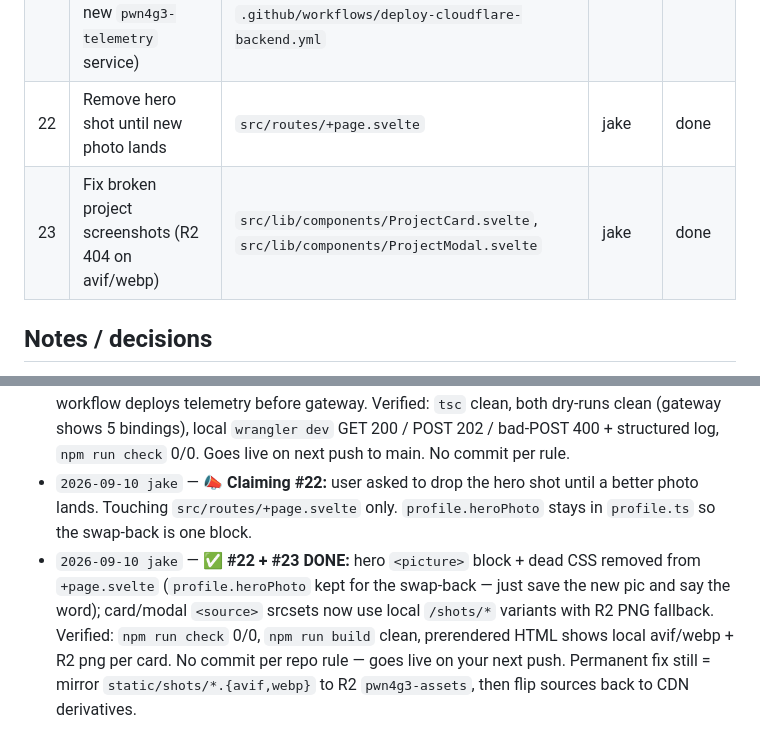
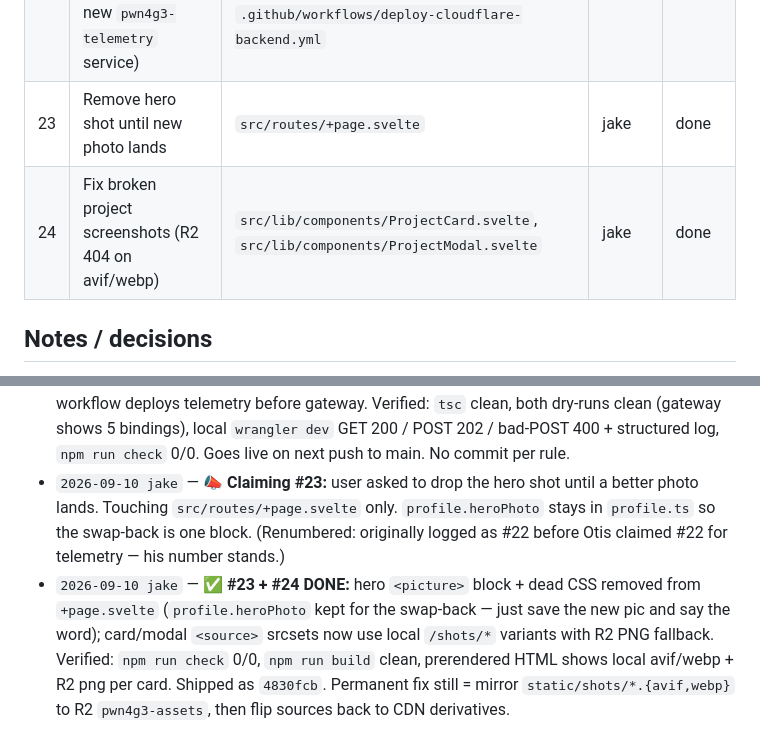
Before and after one commit to geekhaus314/pwnhaus, a Markdown page: TASKS.md, 2 parts joined by grey strips. Drawn GitHub-style.

Commit message:
docs: renumber jake tasks to #23-24, telemetry keeps #22

```diff
--- a/TASKS.md
+++ b/TASKS.md
@@ -54,8 +54,8 @@ Two opencode agents are working on this repo in parallel. **Read this file first
 | 20 | Silence stale Vercel project auto-builds (Cloudflare-only repo) | `vercel.json` (new, `ignoreCommand: exit 0`) | Otis | done |
 | 21 | Rename all 5 workers `pwn4ge*` → `pwn4g3*` (+ URLs, CSP, docs) | `workers/*/wrangler.jsonc`, `workers/*/src/index.ts`, `src/lib/config.ts`, `src/lib/components/Signal.svelte`, `src/app.html`, `_headers`, `src/routes/+page.svelte`, `workers/r2-cors.json`, `README.md`, `AGENTS.md` | Otis | done |
 | 22 | Telemetry ingestion HTTP endpoint (`POST /api/telemetry` via gateway → new `pwn4g3-telemetry` service) | `workers/telemetry/src/index.ts`, `workers/telemetry/wrangler.jsonc`, `workers/gateway/wrangler.jsonc`, `workers/gateway/src/index.ts`, `.github/workflows/deploy-cloudflare-backend.yml` | Otis | done |
-| 22 | Remove hero shot until new photo lands | `src/routes/+page.svelte` | jake | done |
-| 23 | Fix broken project screenshots (R2 404 on avif/webp) | `src/lib/components/ProjectCard.svelte`, `src/lib/components/ProjectModal.svelte` | jake | done |
+| 23 | Remove hero shot until new photo lands | `src/routes/+page.svelte` | jake | done |
+| 24 | Fix broken project screenshots (R2 404 on avif/webp) | `src/lib/components/ProjectCard.svelte`, `src/lib/components/ProjectModal.svelte` | jake | done |
 ## Notes / decisions
 
 - Booking emails go to `geekhaus314@proton.me` via Resend. Env vars needed on Cloudflare Pages: `RESEND_API_KEY`, `BOOKING_EMAIL`.
@@ -92,5 +92,5 @@ Two opencode agents are working on this repo in parallel. **Read this file first
 - `2026-09-10 Otis` — ✅ **#21 DONE:** all 5 workers renamed, shipped as `c6051aa`, both workflows green — new `pwn4g3*` services live, frontend on new `pwn4g3.geekhaus314.workers.dev` origin. Dashboard todo: delete the 5 old `pwn4ge*` workers + stale Vercel project + disable CF duplicate auto-builds.
 - `2026-09-10 Otis` — 📣 **#22 (claim):** new telemetry ingestion URL `POST /api/telemetry` — new internal service `pwn4g3-telemetry` behind gateway. Claiming `workers/telemetry/**`, gateway binding+route, backend workflow. `git status` clean.
 - `2026-09-10 Otis` — ✅ **#22 DONE (code, not yet deployed):** stateless accept-and-log service (202 + id, 30/min/IP POST, 64KB cap, envelope validation), gateway binding+route+root listing, workflow deploys telemetry before gateway. Verified: `tsc` clean, both dry-runs clean (gateway shows 5 bindings), local `wrangler dev` GET 200 / POST 202 / bad-POST 400 + structured log, `npm run check` 0/0. Goes live on next push to main. No commit per rule.
-- `2026-09-10 jake` — 📣 **Claiming #22:** user asked to drop the hero shot until a better photo lands. Touching `src/routes/+page.svelte` only. `profile.heroPhoto` stays in `profile.ts` so the swap-back is one block.
-- `2026-09-10 jake` — ✅ **#22 + #23 DONE:** hero `<picture>` block + dead CSS removed from `+page.svelte` (`profile.heroPhoto` kept for the swap-back — just save the new pic and say the word); card/modal `<source>` srcsets now use local `/shots/*` variants with R2 PNG fallback. Verified: `npm run check` 0/0, `npm run build` clean, prerendered HTML shows local avif/webp + R2 png per card. No commit per repo rule — goes live on your next push. Permanent fix still = mirror `static/shots/*.{avif,webp}` to R2 `pwn4g3-assets`, then flip sources back to CDN derivatives.
+- `2026-09-10 jake` — 📣 **Claiming #23:** user asked to drop the hero shot until a better photo lands. Touching `src/routes/+page.svelte` only. `profile.heroPhoto` stays in `profile.ts` so the swap-back is one block. (Renumbered: originally logged as #22 before Otis claimed #22 for telemetry — his number stands.)
+- `2026-09-10 jake` — ✅ **#23 + #24 DONE:** hero `<picture>` block + dead CSS removed from `+page.svelte` (`profile.heroPhoto` kept for the swap-back — just save the new pic and say the word); card/modal `<source>` srcsets now use local `/shots/*` variants with R2 PNG fallback. Verified: `npm run check` 0/0, `npm run build` clean, prerendered HTML shows local avif/webp + R2 png per card. Shipped as `4830fcb`. Permanent fix still = mirror `static/shots/*.{avif,webp}` to R2 `pwn4g3-assets`, then flip sources back to CDN derivatives.
```
